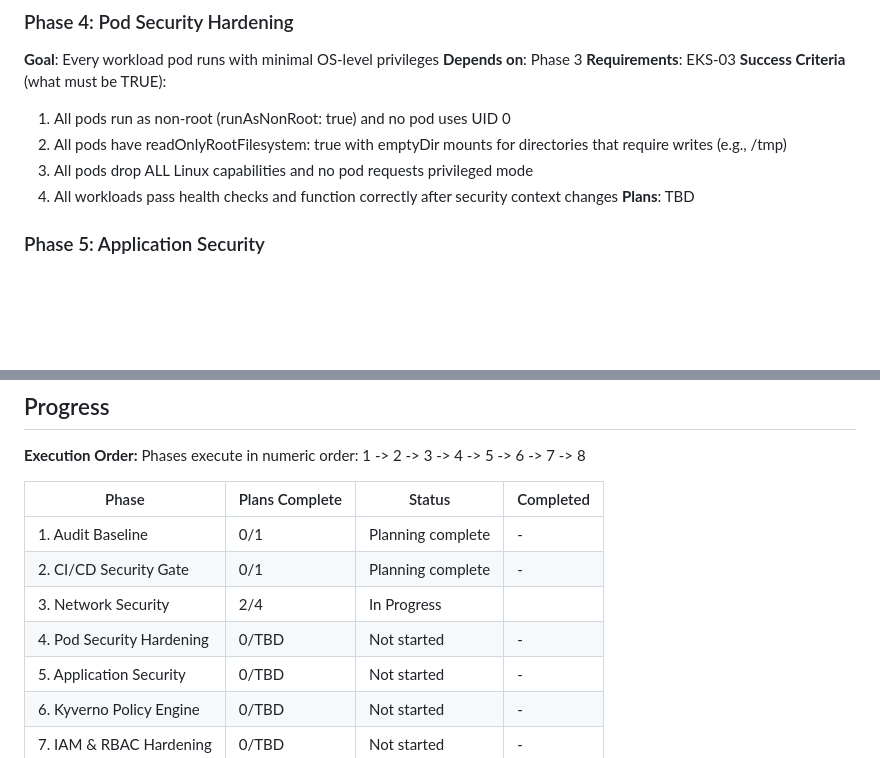
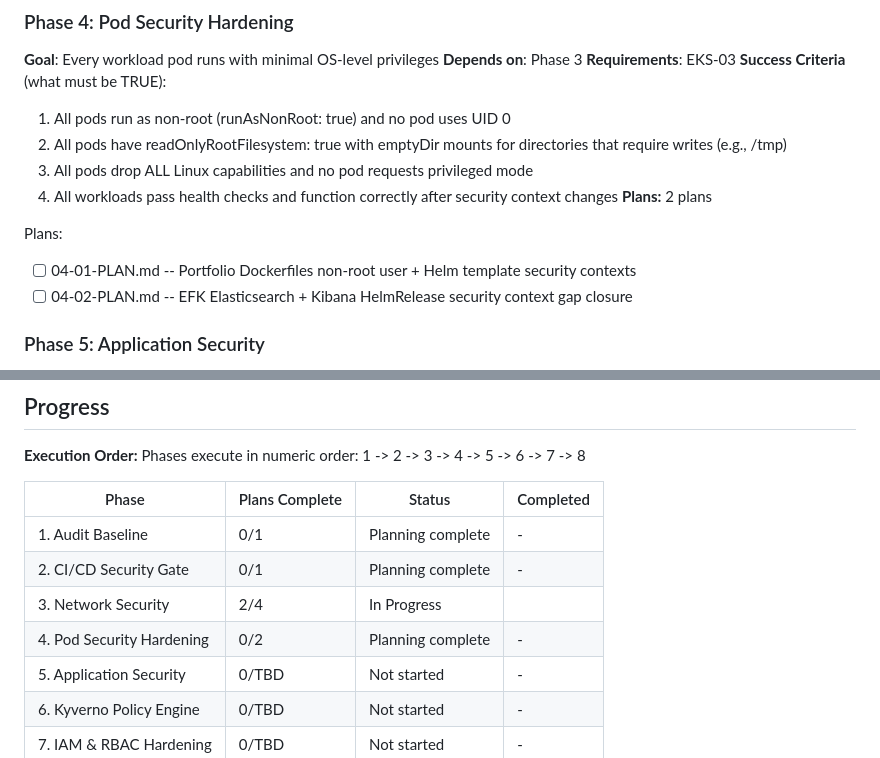
Before and after one commit to AltairYedressov/learning, a Markdown page: .planning/ROADMAP.md, 2 parts joined by grey strips. Drawn GitHub-style; blank space fills up the shorter version.

Commit message:
docs(04): create pod security hardening phase plans
Two parallel plans for EKS-03: portfolio Dockerfiles + Helm templates (plan 01)
and EFK HelmRelease security context gap closure (plan 02).

Co-Authored-By: Claude Opus 4.6 (1M context) <noreply@anthropic.com>

```diff
--- a/.planning/ROADMAP.md
+++ b/.planning/ROADMAP.md
@@ -76,7 +76,11 @@ Plans:
   2. All pods have readOnlyRootFilesystem: true with emptyDir mounts for directories that require writes (e.g., /tmp)
   3. All pods drop ALL Linux capabilities and no pod requests privileged mode
   4. All workloads pass health checks and function correctly after security context changes
-**Plans**: TBD
+**Plans:** 2 plans
+
+Plans:
+- [ ] 04-01-PLAN.md -- Portfolio Dockerfiles non-root user + Helm template security contexts
+- [ ] 04-02-PLAN.md -- EFK Elasticsearch + Kibana HelmRelease security context gap closure
 
 ### Phase 5: Application Security
 **Goal**: The backend API rejects malicious input and restricts cross-origin access
@@ -133,7 +137,7 @@ Phases execute in numeric order: 1 -> 2 -> 3 -> 4 -> 5 -> 6 -> 7 -> 8
 | 1. Audit Baseline | 0/1 | Planning complete | - |
 | 2. CI/CD Security Gate | 0/1 | Planning complete | - |
 | 3. Network Security | 2/4 | In Progress|  |
-| 4. Pod Security Hardening | 0/TBD | Not started | - |
+| 4. Pod Security Hardening | 0/2 | Planning complete | - |
 | 5. Application Security | 0/TBD | Not started | - |
 | 6. Kyverno Policy Engine | 0/TBD | Not started | - |
 | 7. IAM & RBAC Hardening | 0/TBD | Not started | - |
```
Also changed, not shown: 2 other files.
